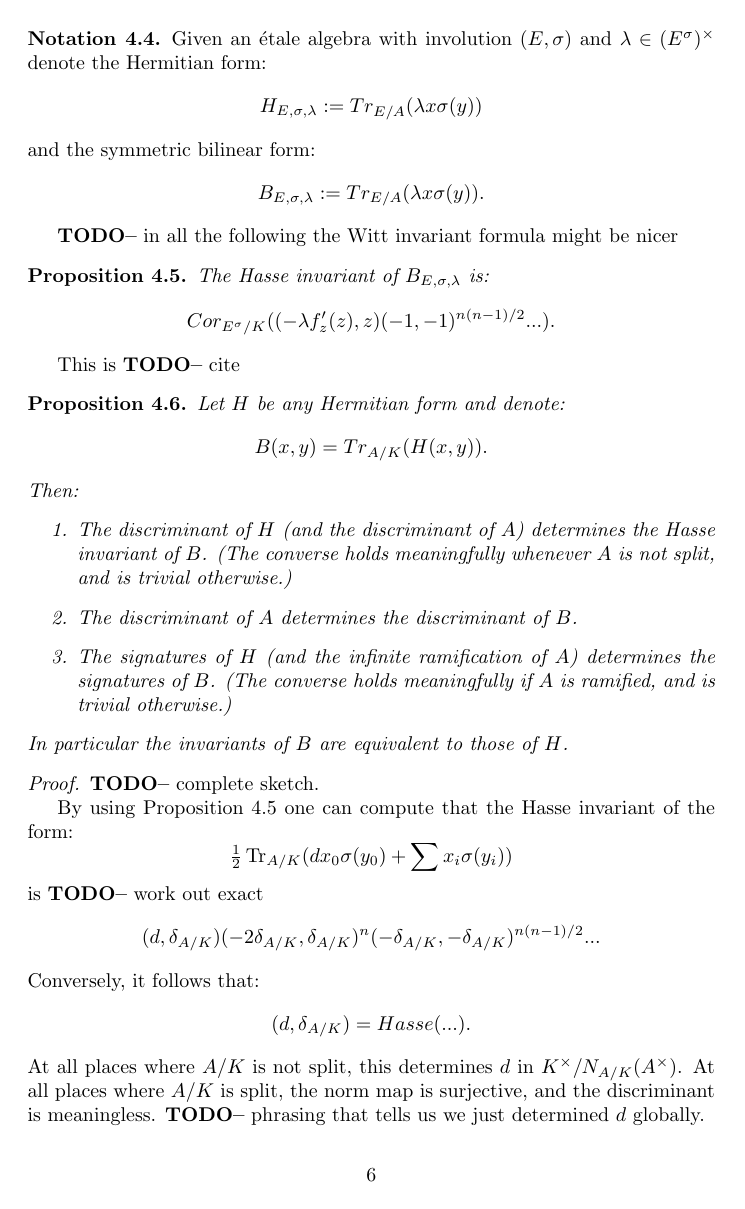
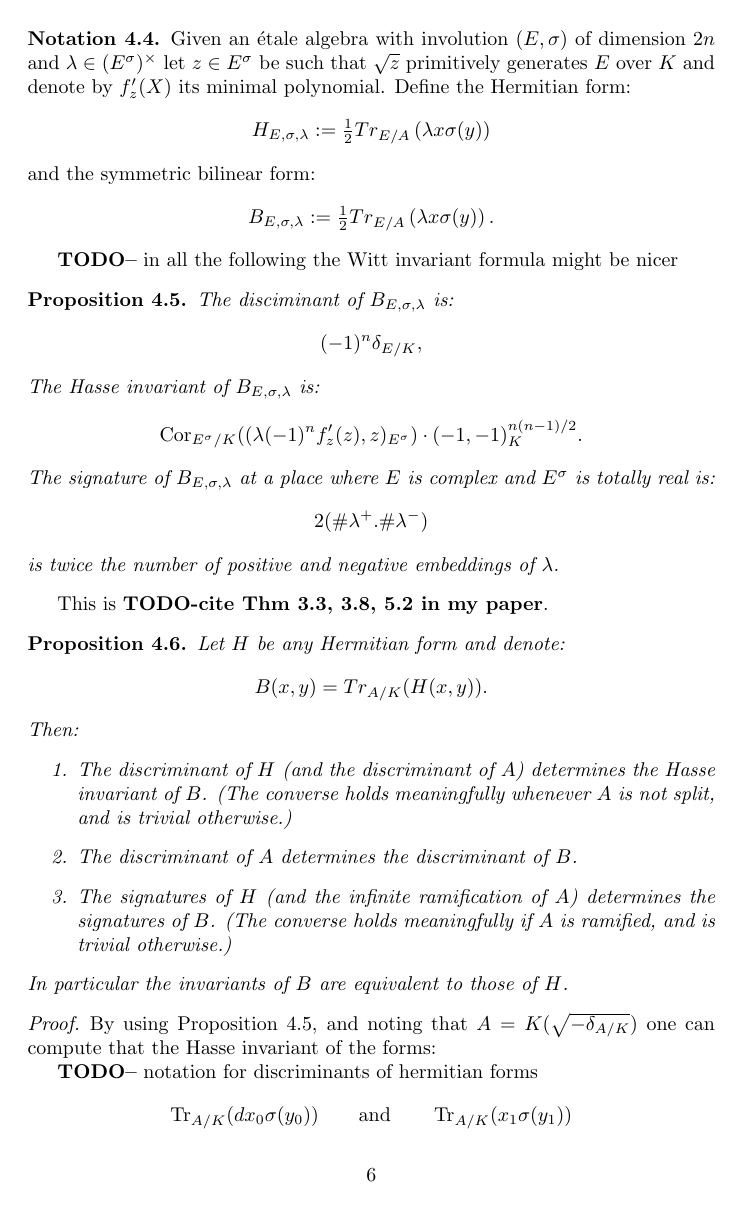
Before and after one commit to roed314/unitary-tori, a LaTeX paper (Paper.tex): page 6 of 9 before the commit and page 6 of 10 after it. Compiled offline with pdfLaTeX.

Commit message:
add some more details

```diff
--- a/Paper.tex
+++ b/Paper.tex
@@ -35,6 +35,7 @@
 \DeclareMathOperator{\Ind}{Ind}
 \DeclareMathOperator{\gen}{gen}
 \DeclareMathOperator{\End}{End}
+\DeclareMathOperator{\Cor}{Cor}
 
 \DeclareMathOperator{\GL}{GL}
 \DeclareMathOperator{\PGL}{PGL}
@@ -256,20 +257,25 @@ In both cases, the isomorphism class of the form depends only on $\lambda \in (E
 $(d,\delta_{A/K}) $ for all intents and purposes is $d \in K^\times/N_{A/K}(A^\times)$.
 
 \begin{notation}
-Given an \'etale algebra with involution $(E,\sigma)$ and $\lambda \in (E^\sigma)^\times$
-denote the Hermitian form:
-\[ H_{E,\sigma,\lambda} := Tr_{E/A}(\lambda x\sigma(y)) \]
+Given an \'etale algebra with involution $(E,\sigma)$ of dimension $2n$ and $\lambda \in (E^\sigma)^\times$ let $z\in E^\sigma$ be such that $\sqrt{z}$ primitively generates $E$ over $K$ and denote by $f'_z(X)$ its minimal polynomial.
+Define the Hermitian form:
+\[ H_{E,\sigma,\lambda} := \tfrac{1}{2}Tr_{E/A}\left(\lambda x\sigma(y)\right) \]
 and the symmetric bilinear form:
-\[ B_{E,\sigma,\lambda} := Tr_{E/A}(\lambda x\sigma(y)). \]
+\[ B_{E,\sigma,\lambda} := \tfrac{1}{2}Tr_{E/A}\left(\lambda x\sigma(y)\right). \]
 \end{notation}
 
 \TODO - in all the following the Witt invariant formula might be nicer
 
 \begin{proposition}\label{prop:Hasse}
+The disciminant of $B_{E,\sigma,\lambda}$ is:
+\[  (-1)^n\delta_{E/K}, \]
 The Hasse invariant of $B_{E,\sigma,\lambda}$ is:
-\[ Cor_{E^\sigma/K}((-\lambda f_z'(z),z)(-1,-1)^{n(n-1)/2}...). \]
+\[  \Cor_{E^\sigma/K}((\lambda (-1)^n f_z'(z), z)_{E^\sigma})\cdot(-1,-1)_K^{n(n-1)/2}.\]
+The signature of $B_{E,\sigma,\lambda}$ at a place where $E$ is complex and $E^\sigma$ is totally real is:
+\[ 2(\#\lambda^+. \#\lambda^-) \]
+is twice the number of positive and negative embeddings of $\lambda$.
 \end{proposition}
-This is \TODO - cite
+This is \TODO{cite Thm 3.3, 3.8, 5.2 in my paper}.
 
 \begin{proposition}\label{prop:InvariantRelations}
 Let $H$ be any Hermitian form and denote:
@@ -283,9 +289,7 @@ Then:
 In particular the invariants of $B$ are equivalent to those of $H$.
 \end{proposition}
 \begin{proof}
-\TODO - complete sketch.
+By using Proposition \ref{prop:Hasse}, and noting that $A = K(\sqrt{-\delta_{A/K}})$ one can compute that the Hasse invariant of the forms:
 
-By using Proposition \ref{prop:Hasse} one can compute that the Hasse invariant of the form:
-\[ \tfrac{1}{2}\Tr_{A/K}(dx_0\sigma(y_0) + \sum x_i\sigma(y_i)) \]
-is \TODO - work out exact
-\[ (d,\delta_{A/K})(-2\delta_{A/K},\delta_{A/K})^n(-\delta_{A/K},-\delta_{A/K})^{n(n-1)/2}... \]
+\TODO - notation for discriminants of hermitian forms
+\[\Tr_{A/K}(dx_0\sigma(y_0)) \qquad \text{and} \qquad \Tr_{A/K}(x_1\sigma(y_1)) \]
@@ -292,2 +302 @@ is \TODO - work out exact
 Conversely, it follows that:
-\[ (d,\delta_{A/K}) = Hasse (...). \]
```
Also changed, not shown: Paper.tex (24 more changed lines).
